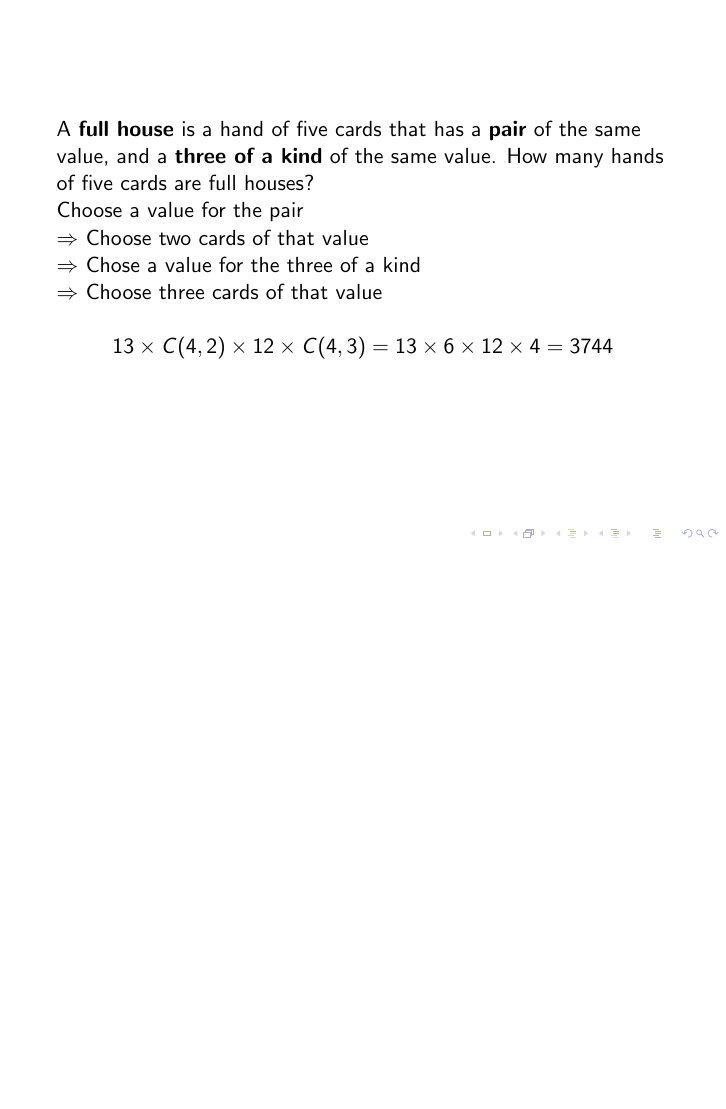
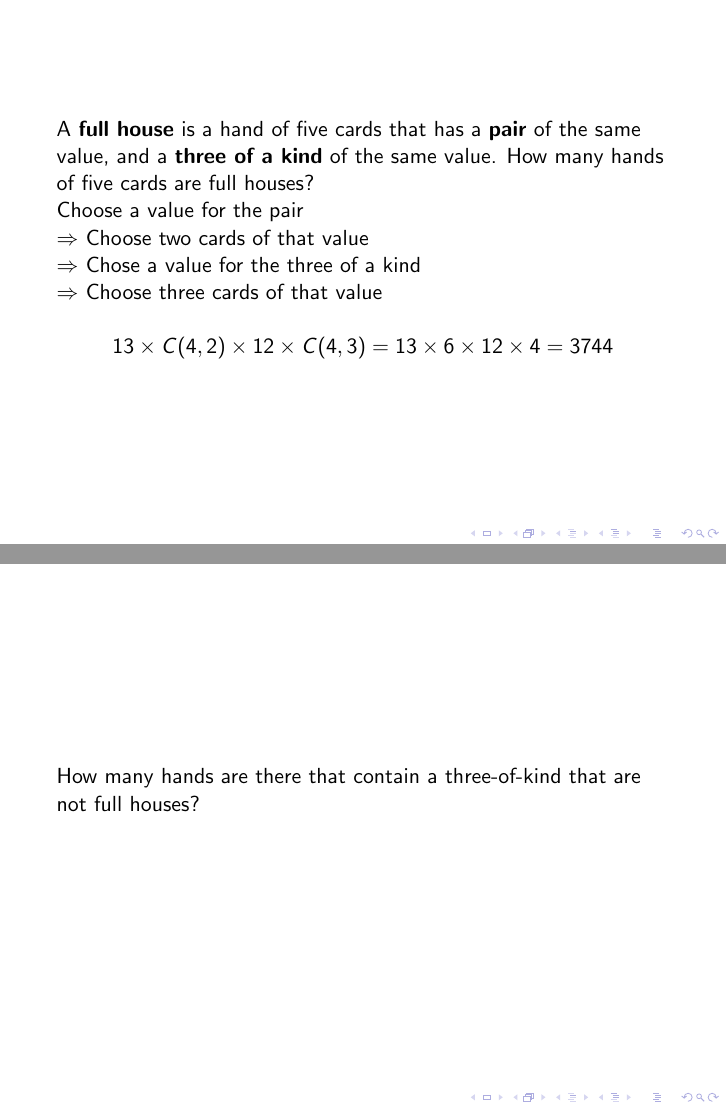
Before and after one commit to GalvanizeOpenSource/stats-course-slides, LaTeX slides (stats-workshop.tex): page 27 of 27 before the commit and pages 27 and 28 of 28 after it, the two joined at a grey line, the shorter picture padded with empty space. Compiled offline with pdfLaTeX.

Commit message:
Finish counting section.

```diff
--- a/stats-workshop.tex
+++ b/stats-workshop.tex
@@ -254,4 +254,11 @@ $$ 13 \times C(4, 2) \times 12 \times C(4, 3) = 13 \times 6 \times 12 \times 4 =
 
 }%
 
+%
+\frame{
+
+How many hands are there that contain a three-of-kind that are not full houses?
+
+}%
+
 \end{document}
```
